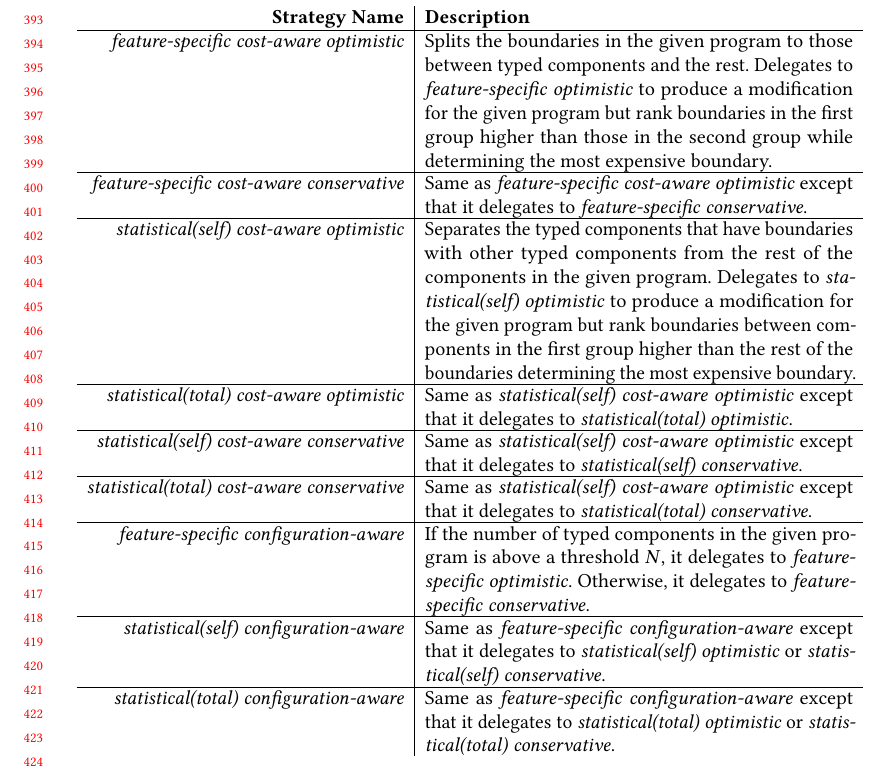
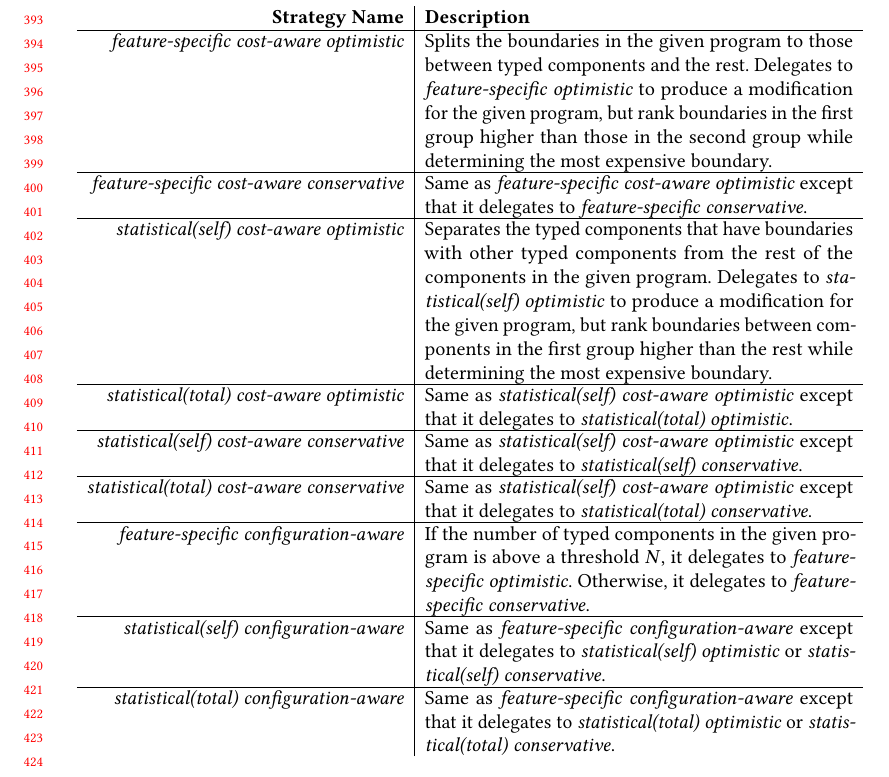
Before and after one commit to bennn/gfd-oopsla-2023, a LaTeX paper (oopsla-2023/paper.tex, which reads oopsla-2023/experiment-strategies.tex): part of page 9 of 13, cut so that both start at the same text. Compiled offline with pdfLaTeX.

Commit message:
edits in strategies

```diff
--- a/oopsla-2023/experiment-strategies.tex
+++ b/oopsla-2023/experiment-strategies.tex
@@ -157,7 +157,7 @@ which may affect negatively the performance of \program{}.
 
   \def\desca{\desc{Splits the boundaries in the given program to those
   between typed components and the rest.  Delegates to \featopt{} to
-  produce a modification for the given program but rank boundaries
+  produce a modification for the given program, but rank boundaries
   in the first group higher than those in the second group while
   determining the most expensive boundary.}}
 
@@ -167,8 +167,8 @@ which may affect negatively the performance of \program{}.
    \def\descc{\desc{Separates the typed components   that have boundaries
    with other typed components from the rest of the components in the
    given program. Delegates to \statselfopt{} to produce a modification
-   for the given program  but rank boundaries between components
-  in the first group higher than the rest of the boundaries
+   for the given program,  but rank boundaries between components
+  in the first group higher than the rest while
   determining the most expensive boundary.}}
 
    \def\descd{\desc{Same as \statselfcostopt{} except that it delegates
```
